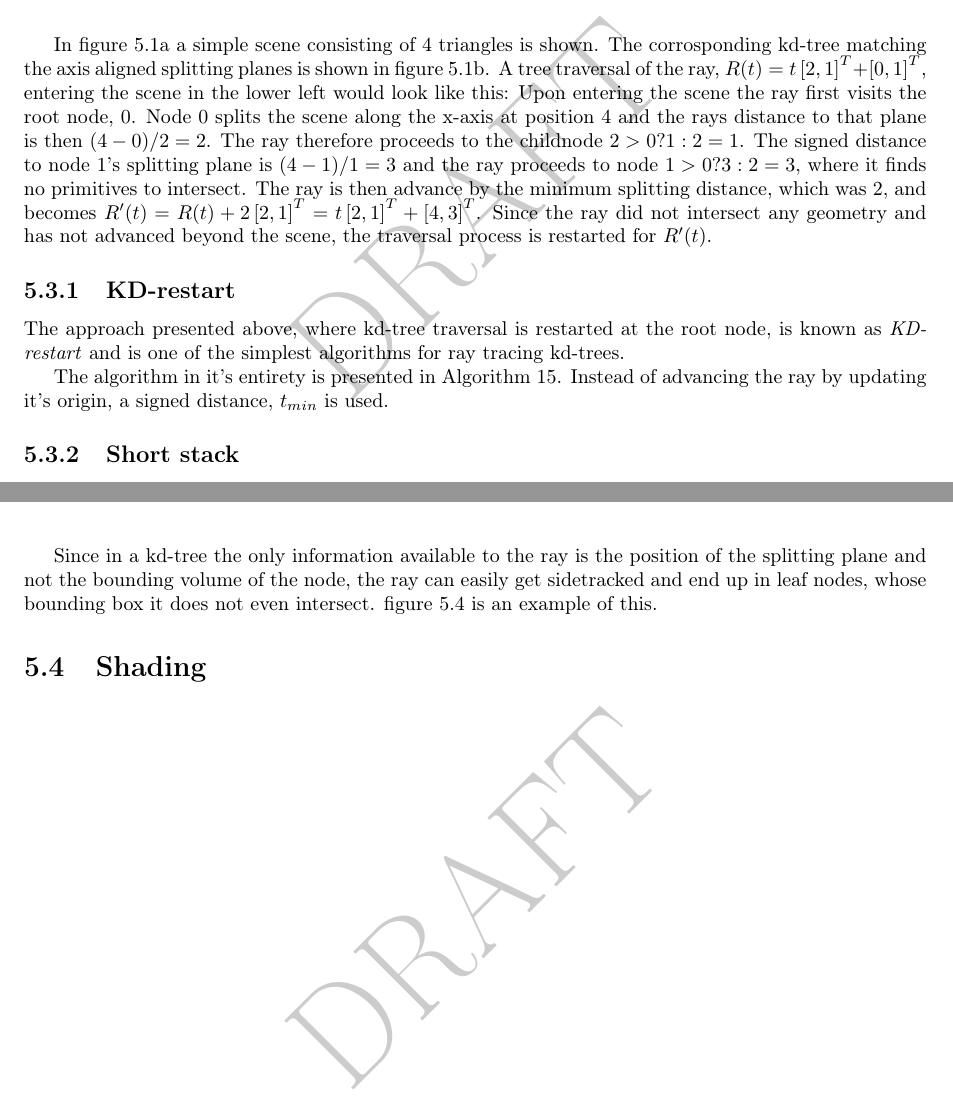
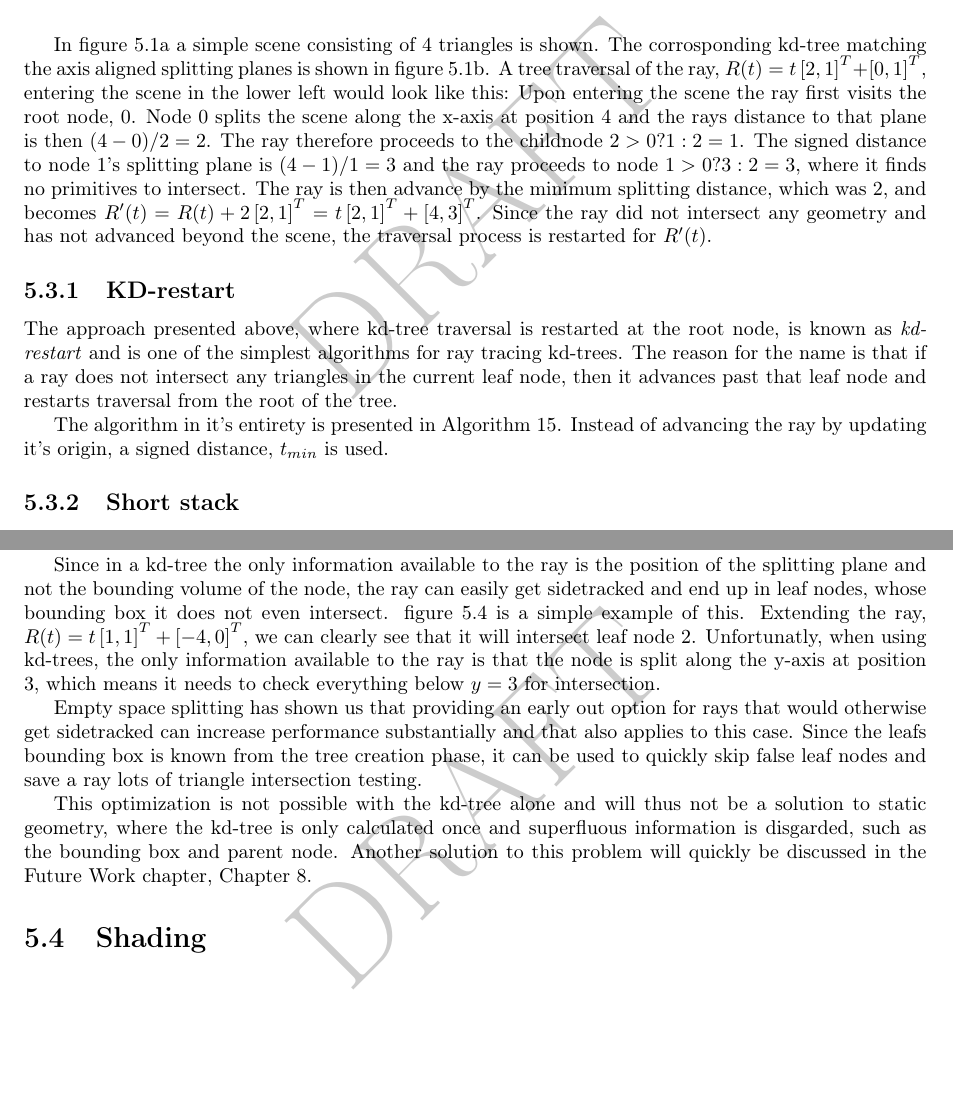
Before and after one commit to OpenEngineDK/projects-RayTracing, a LaTeX thesis (thesis/master.tex, which reads thesis/raytracing.tex): two parts of pages 34 and 39 of 44, joined at a grey line, cut so that both start at the same text, the shorter picture padded with empty space. Compiled offline with pdfLaTeX.

Commit message:
Skipping leaf nodes

```diff
--- a/thesis/raytracing.tex
+++ b/thesis/raytracing.tex
@@ -522,8 +522,11 @@ traversal process is restarted for $R'(t)$.
 % KD restart is the simplest and fastest.
 
 The approach presented above, where kd-tree traversal is restarted at
-the root node, is known as \textit{KD-restart} and is one of the
-simplest algorithms for ray tracing kd-trees.
+the root node, is known as \textit{kd-restart} and is one of the
+simplest algorithms for ray tracing kd-trees. The reason for the name
+is that if a ray does not intersect any triangles in the current leaf
+node, then it advances past that leaf node and restarts traversal from
+the root of the tree.
 
 % Instead of advancing the ray simply update tMin
 
@@ -845,13 +848,33 @@ performance benefits of coherent rays and data fetching are enourmous.
 
 The final ray tracer optimization presented in this thesis is inspired
 by the early out option provided by empty space splitting and combines
-the kd-tree with the bvh-tree.
+the simple traversal of kd-trees with the bvh-tree's rigorous
+intersection checks.
 
 Since in a kd-tree the only information available to the ray is the
 position of the splitting plane and not the bounding volume of the
 node, the ray can easily get sidetracked and end up in leaf nodes,
 whose bounding box it does not even intersect. \reffig{fig:waywardRay}
-is an example of this.
+is a simple example of this. Extending the ray, $R(t) = t
+\vectwoT{1}{1} + \vectwoT{-4}{0}$, we can clearly see that it will
+intersect leaf node 2. Unfortunatly, when using kd-trees, the only
+information available to the ray is that the node is split along the
+y-axis at position 3, which means it needs to check everything below
+$y=3$ for intersection.
+
+Empty space splitting has shown us that providing an early out option
+for rays that would otherwise get sidetracked can increase performance
+substantially and that also applies to this case. Since the leafs
+bounding box is known from the tree creation phase, it can be used to
+quickly skip false leaf nodes and save a ray lots of triangle
+intersection testing.
+
+This optimization is not possible with the kd-tree alone and will thus
+not be a solution to static geometry, where the kd-tree is only
+calculated once and superfluous information is disgarded, such as the
+bounding box and parent node. Another solution to this problem will
+quickly be discussed in the Future Work chapter,
+\refchapter{chp:future}.
 
 \begin{figure}
   \centering
```
Also changed, not shown: thesis/Conclussion.tex (+5 -1 lines), thesis/raytracing.tex (2 more changed lines).
